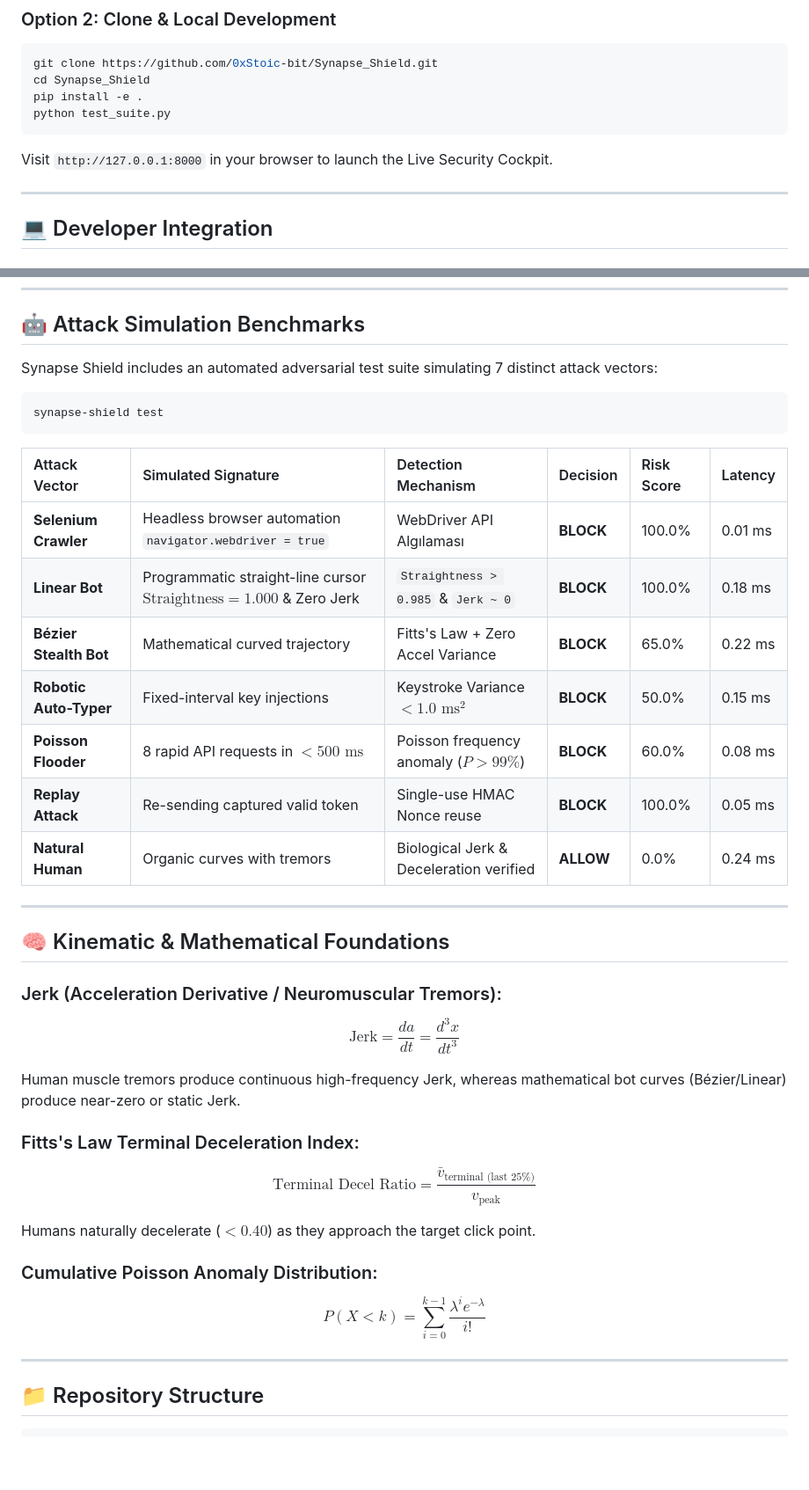
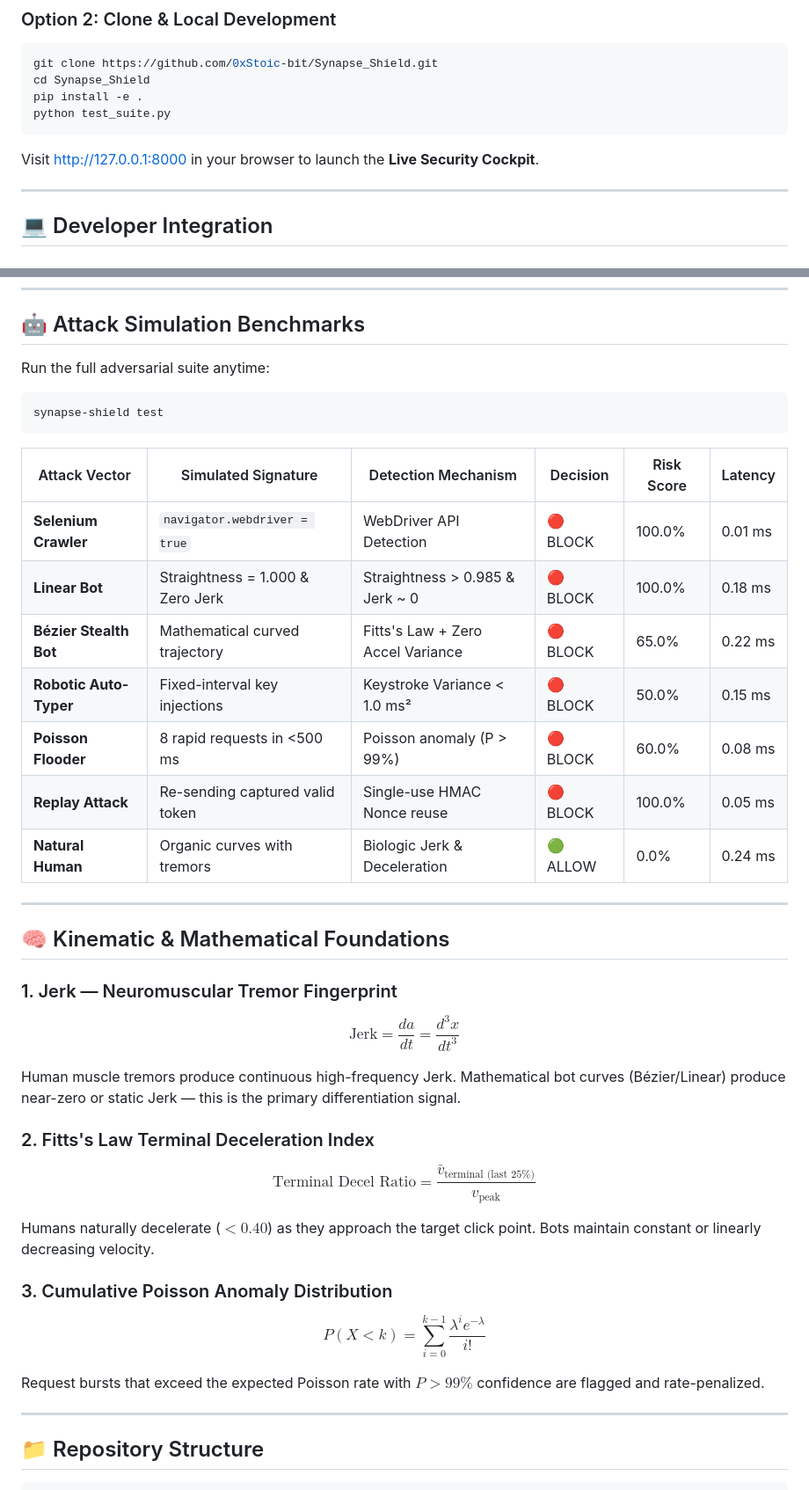
Before and after one commit to 0xStoic-bit/Synapse_Shield, a Markdown page: README.md, 2 parts joined by grey strips. Shown at 88% size. Rendered like a GitHub page; blank space fills up the shorter version.

````diff
--- a/README.md
+++ b/README.md
@@ -99,7 +102,7 @@ pip install -e .
 python test_suite.py
 ```
 
-Visit `http://127.0.0.1:8000` in your browser to launch the Live Security Cockpit.
+Visit [http://127.0.0.1:8000](http://127.0.0.1:8000) in your browser to launch the **Live Security Cockpit**.
 
 ---
 
@@ -158,41 +161,43 @@ Add the lightweight SDK (<5 KB) to your HTML or React project:
 
 ## 🤖 Attack Simulation Benchmarks
 
-Synapse Shield includes an automated adversarial test suite simulating 7 distinct attack vectors:
+Run the full adversarial suite anytime:
 
 ```bash
 synapse-shield test
 ```
 
-| Attack Vector          | Simulated Signature                                                         | Detection Mechanism                     | Decision  | Risk Score | Latency |
-| :--------------------- | :-------------------------------------------------------------------------- | :-------------------------------------- | :-------- | :--------- | :------ |
-| **Selenium Crawler**   | Headless browser automation `navigator.webdriver = true`                    | WebDriver API Algılaması                | **BLOCK** | 100.0%     | 0.01 ms |
-| **Linear Bot**         | Programmatic straight-line cursor $\text{Straightness} = 1.000$ & Zero Jerk | `Straightness > 0.985` & `Jerk ~ 0`     | **BLOCK** | 100.0%     | 0.18 ms |
-| **Bézier Stealth Bot** | Mathematical curved trajectory                                              | Fitts's Law + Zero Accel Variance       | **BLOCK** | 65.0%      | 0.22 ms |
-| **Robotic Auto-Typer** | Fixed-interval key injections                                               | Keystroke Variance $< 1.0\text{ ms}^2$  | **BLOCK** | 50.0%      | 0.15 ms |
-| **Poisson Flooder**    | 8 rapid API requests in $<500\text{ ms}$                                    | Poisson frequency anomaly ($P > 99\%$)  | **BLOCK** | 60.0%      | 0.08 ms |
-| **Replay Attack**      | Re-sending captured valid token                                             | Single-use HMAC Nonce reuse             | **BLOCK** | 100.0%     | 0.05 ms |
-| **Natural Human**      | Organic curves with tremors                                                 | Biological Jerk & Deceleration verified | **ALLOW** | 0.0%       | 0.24 ms |
+| Attack Vector          | Simulated Signature              | Detection Mechanism               | Decision | Risk Score | Latency |
+| ---------------------- | -------------------------------- | --------------------------------- | -------- | ---------- | ------- |
+| **Selenium Crawler**   | `navigator.webdriver = true`     | WebDriver API Detection           | 🔴 BLOCK | 100.0%     | 0.01 ms |
+| **Linear Bot**         | Straightness = 1.000 & Zero Jerk | Straightness > 0.985 & Jerk ~ 0   | 🔴 BLOCK | 100.0%     | 0.18 ms |
+| **Bézier Stealth Bot** | Mathematical curved trajectory   | Fitts's Law + Zero Accel Variance | 🔴 BLOCK | 65.0%      | 0.22 ms |
+| **Robotic Auto-Typer** | Fixed-interval key injections    | Keystroke Variance < 1.0 ms²      | 🔴 BLOCK | 50.0%      | 0.15 ms |
+| **Poisson Flooder**    | 8 rapid requests in <500 ms      | Poisson anomaly (P > 99%)         | 🔴 BLOCK | 60.0%      | 0.08 ms |
+| **Replay Attack**      | Re-sending captured valid token  | Single-use HMAC Nonce reuse       | 🔴 BLOCK | 100.0%     | 0.05 ms |
+| **Natural Human**      | Organic curves with tremors      | Biologic Jerk & Deceleration      | 🟢 ALLOW | 0.0%       | 0.24 ms |
 
 ---
 
 ## 🧠 Kinematic & Mathematical Foundations
 
-### Jerk (Acceleration Derivative / Neuromuscular Tremors):
+### 1. Jerk — Neuromuscular Tremor Fingerprint
 
 $$\text{Jerk} = \frac{da}{dt} = \frac{d^3x}{dt^3}$$
 
-Human muscle tremors produce continuous high-frequency Jerk, whereas mathematical bot curves (Bézier/Linear) produce near-zero or static Jerk.
+Human muscle tremors produce continuous high-frequency Jerk. Mathematical bot curves (Bézier/Linear) produce near-zero or static Jerk — this is the primary differentiation signal.
 
-### Fitts's Law Terminal Deceleration Index:
+### 2. Fitts's Law Terminal Deceleration Index
 
 $$\text{Terminal Decel Ratio} = \frac{\bar{v}_{\text{terminal (last 25\%)}}}{v_{\text{peak}}}$$
 
-Humans naturally decelerate ($<0.40$) as they approach the target click point.
+Humans naturally decelerate ($< 0.40$) as they approach the target click point. Bots maintain constant or linearly decreasing velocity.
 
-### Cumulative Poisson Anomaly Distribution:
+### 3. Cumulative Poisson Anomaly Distribution
 
 $$P(X < k) = \sum_{i=0}^{k-1} \frac{\lambda^i e^{-\lambda}}{i!}$$
+
+Request bursts that exceed the expected Poisson rate with $P > 99\%$ confidence are flagged and rate-penalized.
 
 ---
 
````
Also changed, not shown: other parts of README.md (+38 -35 lines).
